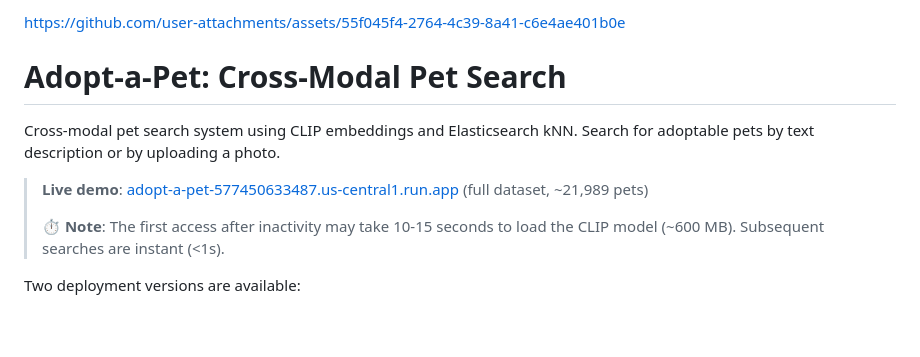
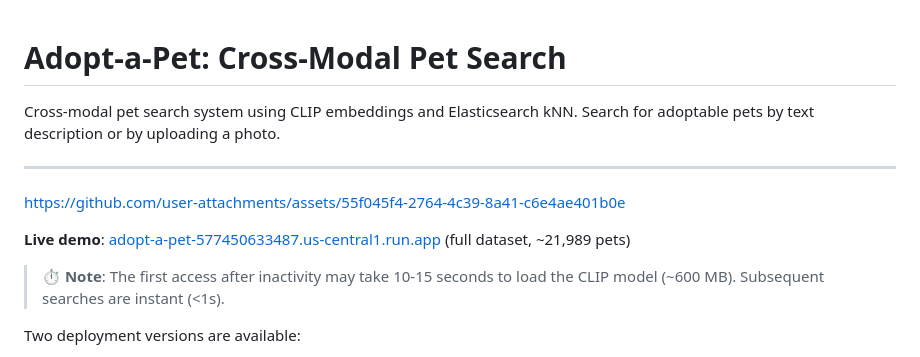
Before and after one commit to danbello1795/adopt-a-pet, a Markdown page: README.md, the part around the change. GitHub-like rendering; blank space fills up the shorter version.

Commit message:
docs: highlight live demo link in README

```diff
--- a/README.md
+++ b/README.md
@@ -1,11 +1,13 @@
-https://github.com/user-attachments/assets/55f045f4-2764-4c39-8a41-c6e4ae401b0e
-
 # Adopt-a-Pet: Cross-Modal Pet Search
 
 Cross-modal pet search system using CLIP embeddings and Elasticsearch kNN. Search for adoptable pets by text description or by uploading a photo.
 
-> **Live demo**: [adopt-a-pet-577450633487.us-central1.run.app](https://adopt-a-pet-577450633487.us-central1.run.app) (full dataset, ~21,989 pets)
->
+---
+
+https://github.com/user-attachments/assets/55f045f4-2764-4c39-8a41-c6e4ae401b0e
+
+**Live demo**: [adopt-a-pet-577450633487.us-central1.run.app](https://adopt-a-pet-577450633487.us-central1.run.app) (full dataset, ~21,989 pets)
+
 > ⏱️ **Note**: The first access after inactivity may take 10-15 seconds to load the CLIP model (~600 MB). Subsequent searches are instant (<1s).
 
 Two deployment versions are available:
```
